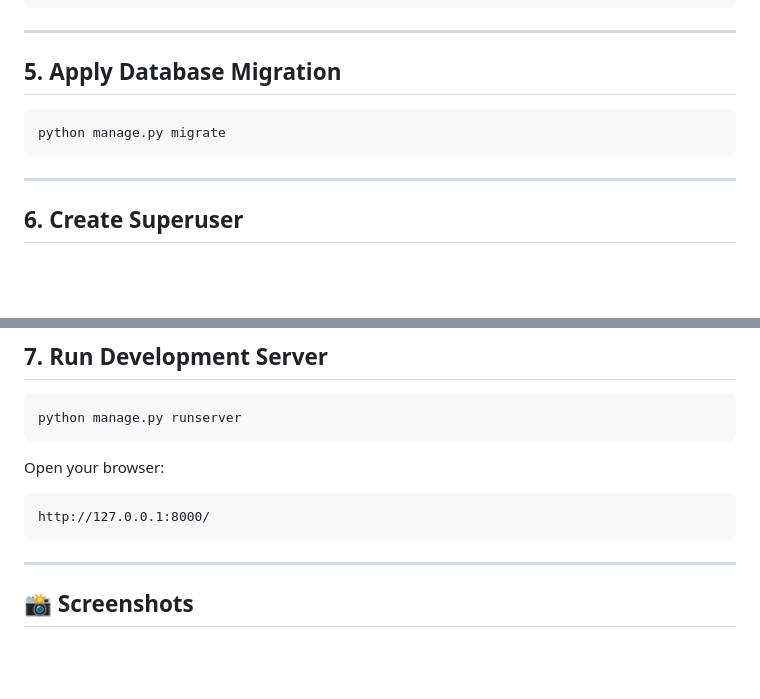
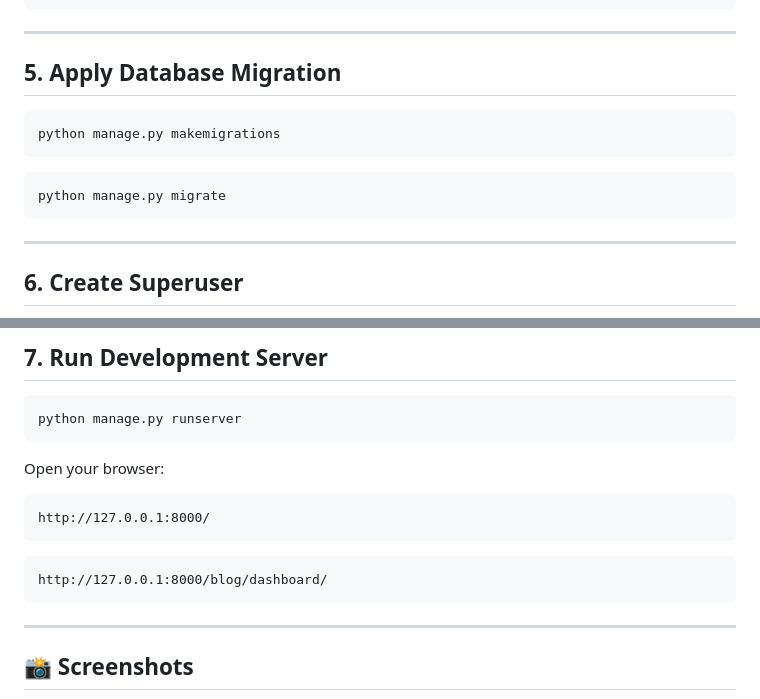
Before and after one commit to firozalamcse/MultiAuthorBlog, a Markdown page: README.md, 2 parts joined by grey strips. Drawn GitHub-style; blank space fills up the shorter version.

````diff
--- a/README.md
+++ b/README.md
@@ -268,8 +268,13 @@ ALLOWED_HOSTS=127.0.0.1,localhost
 ## 5. Apply Database Migration
 
 ```bash
+python manage.py makemigrations
+```
+
+```bash
 python manage.py migrate
 ```
+
 
 ---
 
@@ -291,6 +296,10 @@ Open your browser:
 
 ```
 http://127.0.0.1:8000/
+```
+
+```
+http://127.0.0.1:8000/blog/dashboard/
 ```
 
 ---
````
